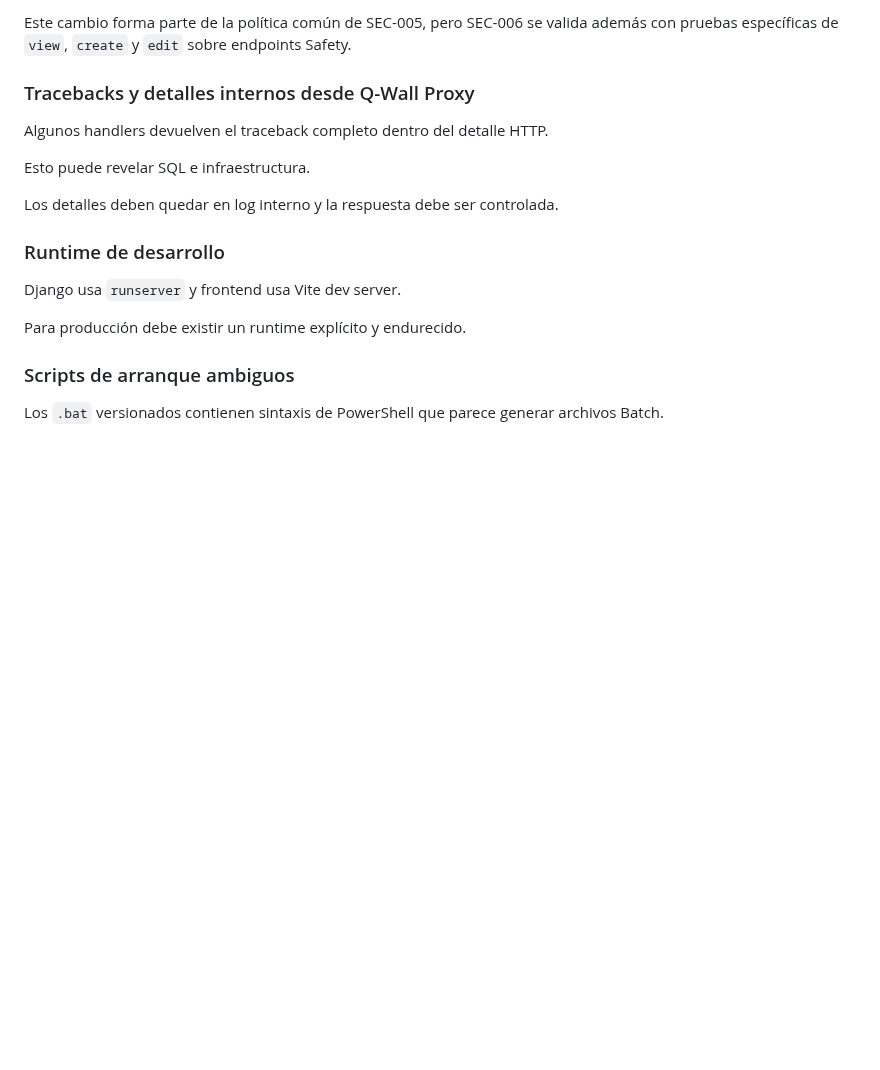
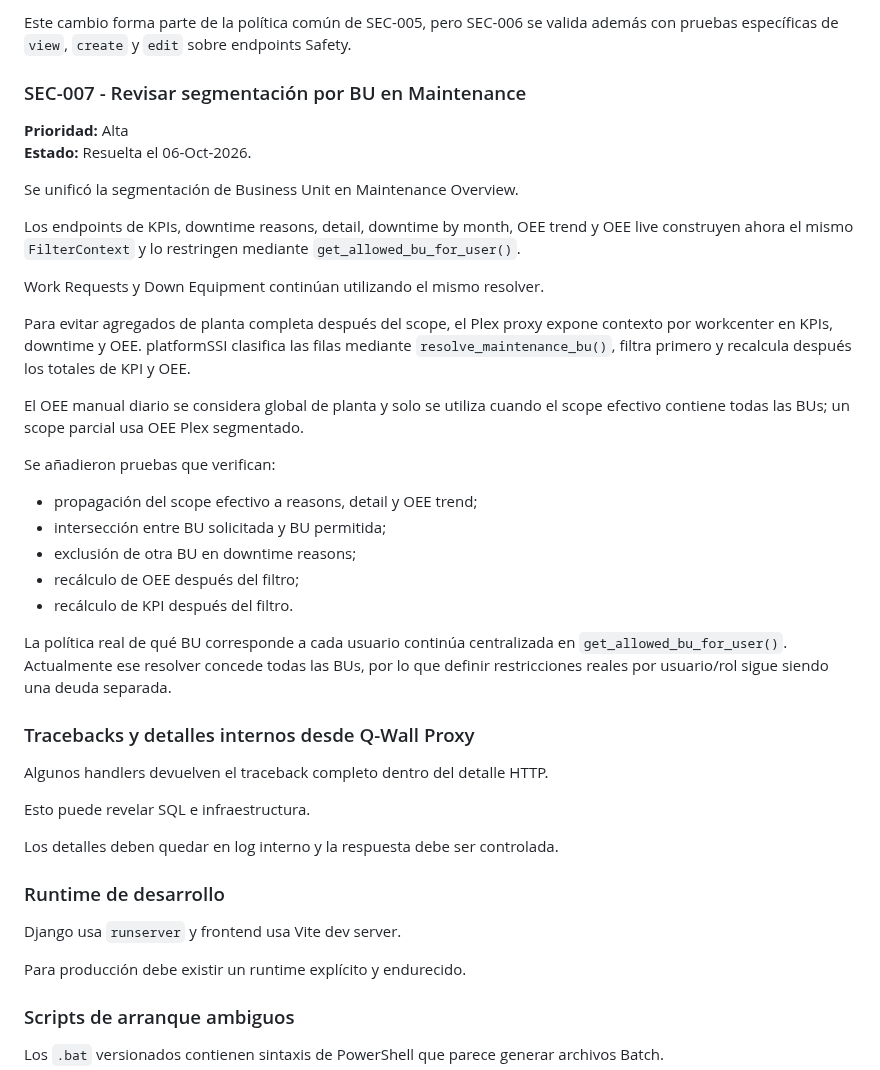
Before and after one commit to LuzGonzalezAguirre/platformSSI, a Markdown page: docs/technical-debt.md, the part around the change. GitHub-like rendering; blank space fills up the shorter version.

Commit message:
docs: close SEC-007 Maintenance BU segmentation

```diff
--- a/docs/technical-debt.md
+++ b/docs/technical-debt.md
@@ -146,6 +146,31 @@ La política actual se define por método al registrar las rutas:
 - `GET /safety/counter-history/`: `production.view`.
 
 Este cambio forma parte de la política común de SEC-005, pero SEC-006 se valida además con pruebas específicas de `view`, `create` y `edit` sobre endpoints Safety.
+
+### SEC-007 - Revisar segmentación por BU en Maintenance
+
+**Prioridad:** Alta
+**Estado:** Resuelta el 06-Oct-2026.
+
+Se unificó la segmentación de Business Unit en Maintenance Overview.
+
+Los endpoints de KPIs, downtime reasons, detail, downtime by month, OEE trend y OEE live construyen ahora el mismo `FilterContext` y lo restringen mediante `get_allowed_bu_for_user()`.
+
+Work Requests y Down Equipment continúan utilizando el mismo resolver.
+
+Para evitar agregados de planta completa después del scope, el Plex proxy expone contexto por workcenter en KPIs, downtime y OEE. platformSSI clasifica las filas mediante `resolve_maintenance_bu()`, filtra primero y recalcula después los totales de KPI y OEE.
+
+El OEE manual diario se considera global de planta y solo se utiliza cuando el scope efectivo contiene todas las BUs; un scope parcial usa OEE Plex segmentado.
+
+Se añadieron pruebas que verifican:
+
+- propagación del scope efectivo a reasons, detail y OEE trend;
+- intersección entre BU solicitada y BU permitida;
+- exclusión de otra BU en downtime reasons;
+- recálculo de OEE después del filtro;
+- recálculo de KPI después del filtro.
+
+La política real de qué BU corresponde a cada usuario continúa centralizada en `get_allowed_bu_for_user()`. Actualmente ese resolver concede todas las BUs, por lo que definir restricciones reales por usuario/rol sigue siendo una deuda separada.
 
 ### Tracebacks y detalles internos desde Q-Wall Proxy
 
```
